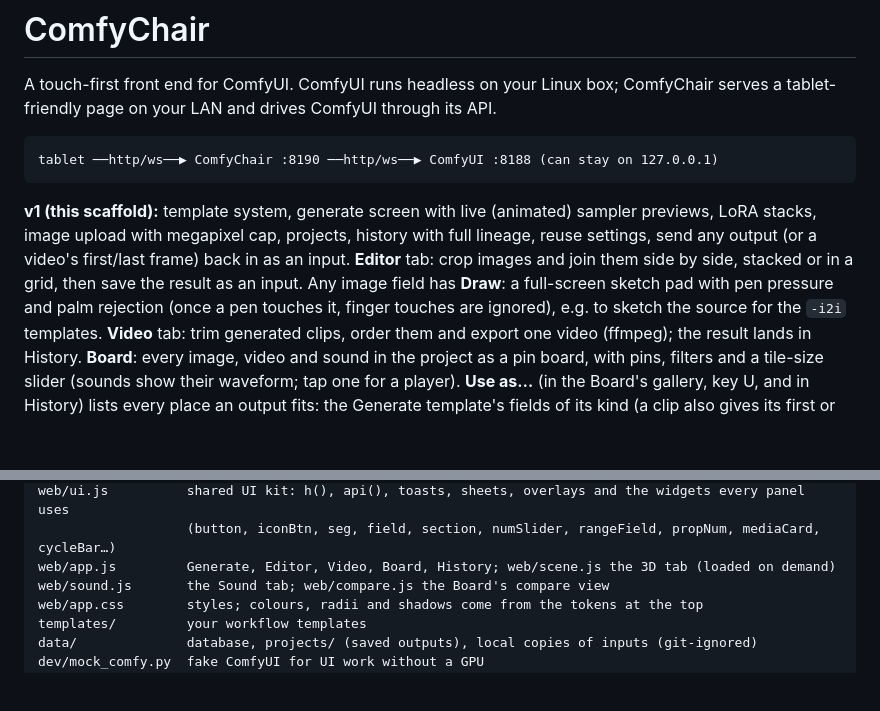
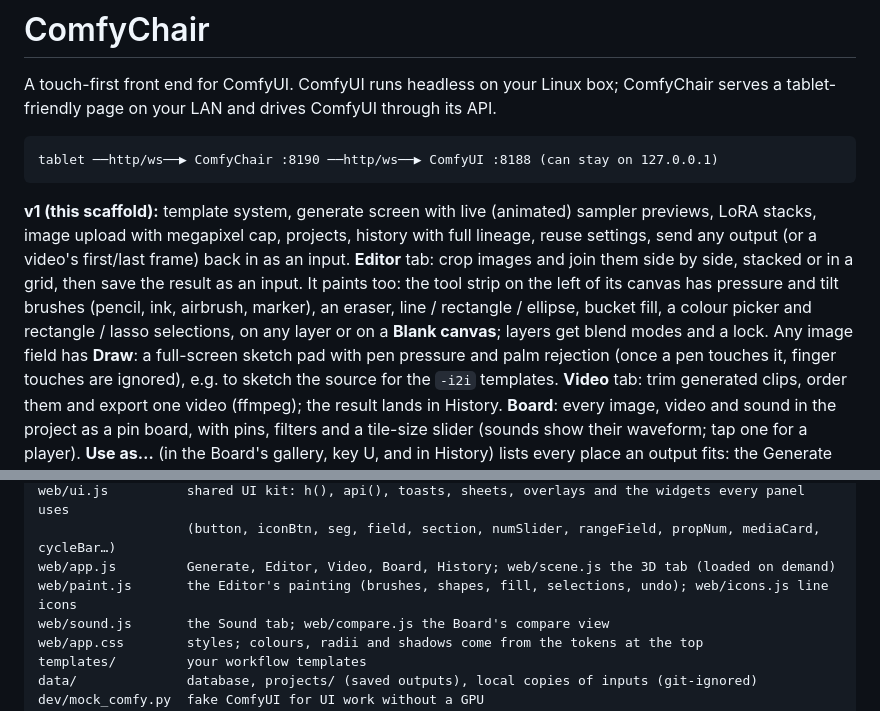
Before and after one commit to PaperjetStudios/Comfychair, a Markdown page: README.md, 2 parts joined by grey strips. Drawn GitHub-style; blank space fills up the shorter version.

Commit message:
README and NOTES: the Editor's painting and how its layers are saved
Co-Authored-By: Claude Opus 5.5 <noreply@anthropic.com>
Claude-Session: https://claude.ai/code/session_0128rSw7jLx1JZdVQTHf1xo1

```diff
--- a/README.md
+++ b/README.md
@@ -10,7 +10,10 @@ tablet ──http/ws──▶ ComfyChair :8190 ──http/ws──▶ ComfyUI :8
 **v1 (this scaffold):** template system, generate screen with live (animated) sampler previews,
 LoRA stacks, image upload with megapixel cap, projects, history with full lineage, reuse settings,
 send any output (or a video's first/last frame) back in as an input. **Editor** tab: crop images and
-join them side by side, stacked or in a grid, then save the result as an input. Any image field
+join them side by side, stacked or in a grid, then save the result as an input. It paints too: the
+tool strip on the left of its canvas has pressure and tilt brushes (pencil, ink, airbrush, marker), an
+eraser, line / rectangle / ellipse, bucket fill, a colour picker and rectangle / lasso selections, on
+any layer or on a **Blank canvas**; layers get blend modes and a lock. Any image field
 has **Draw**: a full-screen sketch pad with pen pressure and palm rejection (once a pen touches it,
 finger touches are ignored), e.g. to sketch the source for the `-i2i` templates. **Video** tab: trim
 generated clips, order them and export one video (ffmpeg); the result lands in History. **Board**:
@@ -646,6 +649,7 @@ web/               the tablet UI (vanilla JS, no build step)
 web/ui.js          shared UI kit: h(), api(), toasts, sheets, overlays and the widgets every panel uses
                    (button, iconBtn, seg, field, section, numSlider, rangeField, propNum, mediaCard, cycleBar…)
 web/app.js         Generate, Editor, Video, Board, History; web/scene.js the 3D tab (loaded on demand)
+web/paint.js       the Editor's painting (brushes, shapes, fill, selections, undo); web/icons.js line icons
 web/sound.js       the Sound tab; web/compare.js the Board's compare view
 web/app.css        styles; colours, radii and shadows come from the tokens at the top
 templates/         your workflow templates
```
Also changed, not shown: NOTES.md (+6 -0 lines).
